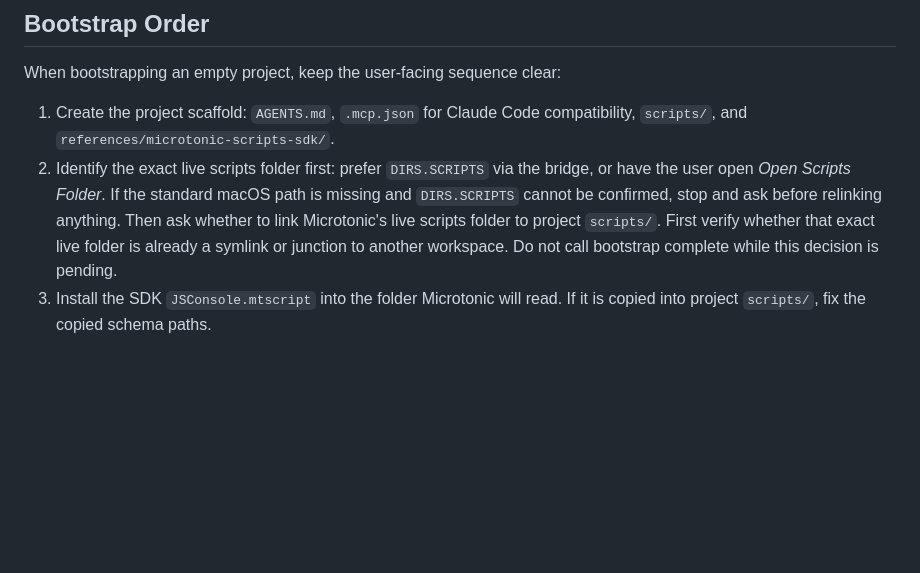
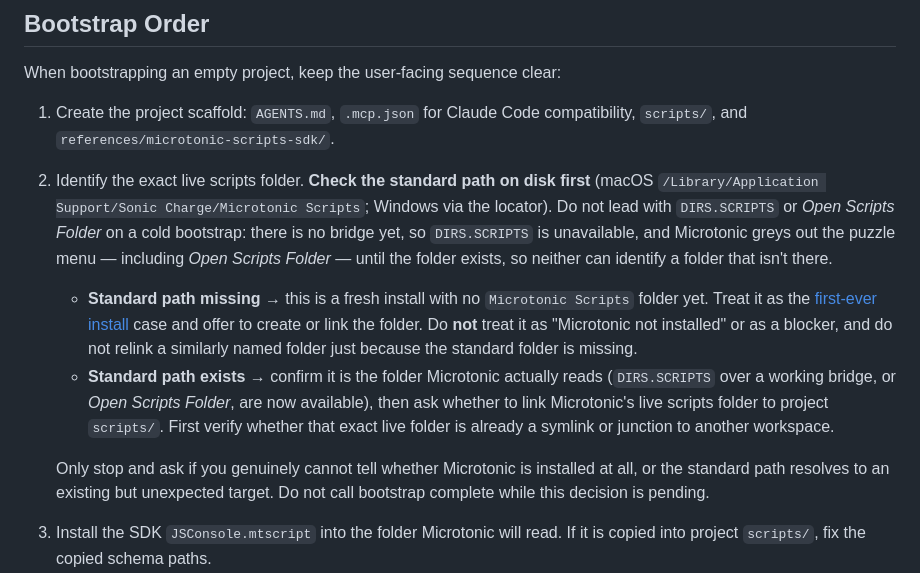
Before and after one commit to malstrom72/microtonic-scripts-sdk, a Markdown page: agents/microtonic-script-writer/vibe-coding.md, the part around the change. GitHub-like rendering; blank space fills up the shorter version.

```diff
--- a/agents/microtonic-script-writer/vibe-coding.md
+++ b/agents/microtonic-script-writer/vibe-coding.md
@@ -52,13 +52,28 @@ When bootstrapping an empty project, keep the user-facing sequence clear:
 
 1. Create the project scaffold: `AGENTS.md`, `.mcp.json` for Claude Code
    compatibility, `scripts/`, and `references/microtonic-scripts-sdk/`.
-2. Identify the exact live scripts folder first: prefer `DIRS.SCRIPTS` via the
-   bridge, or have the user open *Open Scripts Folder*. If the standard macOS
-   path is missing and `DIRS.SCRIPTS` cannot be confirmed, stop and ask before
-   relinking anything. Then ask whether to link Microtonic's live scripts folder
-   to project `scripts/`. First verify whether that exact live folder is already
-   a symlink or junction to another workspace. Do not call bootstrap complete
-   while this decision is pending.
+2. Identify the exact live scripts folder. **Check the standard path on disk
+   first** (macOS `/Library/Application Support/Sonic Charge/Microtonic Scripts`;
+   Windows via the locator). Do not lead with `DIRS.SCRIPTS` or *Open Scripts
+   Folder* on a cold bootstrap: there is no bridge yet, so `DIRS.SCRIPTS` is
+   unavailable, and Microtonic greys out the puzzle menu — including *Open Scripts
+   Folder* — until the folder exists, so neither can identify a folder that isn't
+   there.
+   - **Standard path missing** → this is a fresh install with no `Microtonic
+     Scripts` folder yet. Treat it as the
+     [first-ever install](#first-ever-install-no-scripts-folder-yet) case and offer
+     to create or link the folder. Do **not** treat it as "Microtonic not
+     installed" or as a blocker, and do not relink a similarly named folder just
+     because the standard folder is missing.
+   - **Standard path exists** → confirm it is the folder Microtonic actually reads
+     (`DIRS.SCRIPTS` over a working bridge, or *Open Scripts Folder*, are now
+     available), then ask whether to link Microtonic's live scripts folder to
+     project `scripts/`. First verify whether that exact live folder is already a
+     symlink or junction to another workspace.
+
+   Only stop and ask if you genuinely cannot tell whether Microtonic is installed
+   at all, or the standard path resolves to an existing but unexpected target. Do
+   not call bootstrap complete while this decision is pending.
 3. Install the SDK `JSConsole.mtscript` into the folder Microtonic will read.
    If it is copied into project `scripts/`, fix the copied schema paths.
 4. Register the bridge MCP server for the active assistant.
```
